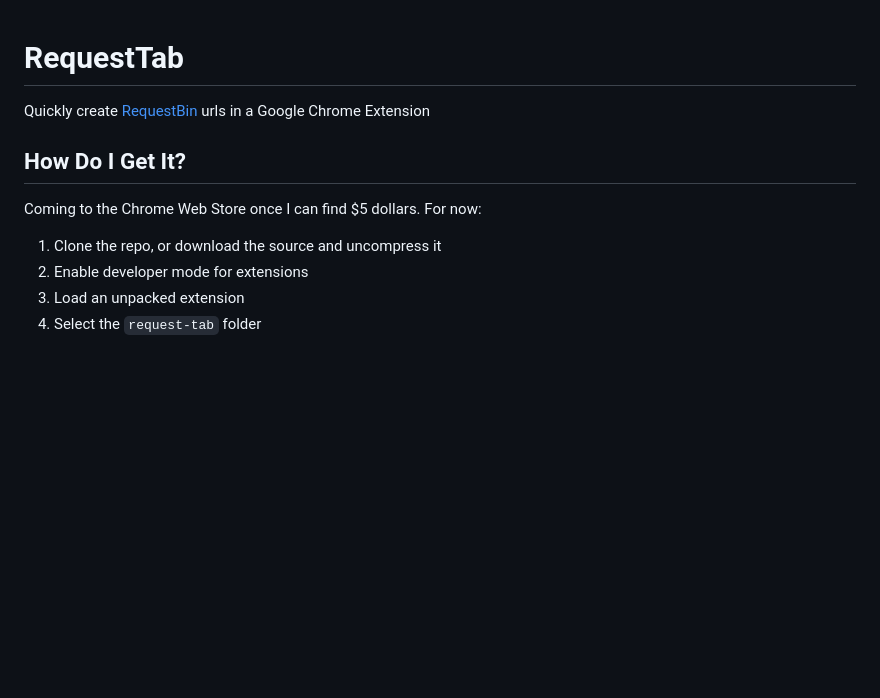
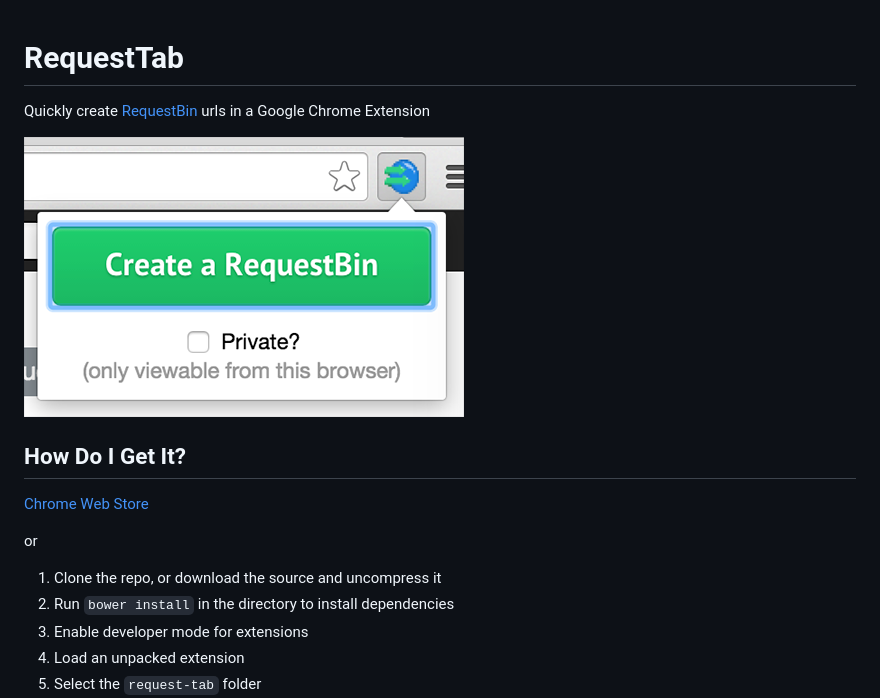
Before and after one commit to groteworld-archive/request-tab, a Markdown page: README.md, the part around the change. Rendered like a GitHub page; pictures changed too: promo440.png (added); blank space fills up the shorter version.

```diff
--- a/README.md
+++ b/README.md
@@ -3,11 +3,17 @@ RequestTab
 
 Quickly create [RequestBin](http://requestb.in) urls in a Google Chrome Extension
 
+![screenshot](promo440.png)
+
 How Do I Get It?
 ----------------
-Coming to the Chrome Web Store once I can find $5 dollars. For now:
+
+[Chrome Web Store]()
+
+or
 
 1. Clone the repo, or download the source and uncompress it
+1. Run `bower install` in the directory to install dependencies
 1. Enable developer mode for extensions
 1. Load an unpacked extension
 1. Select the `request-tab` folder
```
Also changed, not shown: icon128.png (added), icon16.png (added), icon48.png (added), 3 other files.
